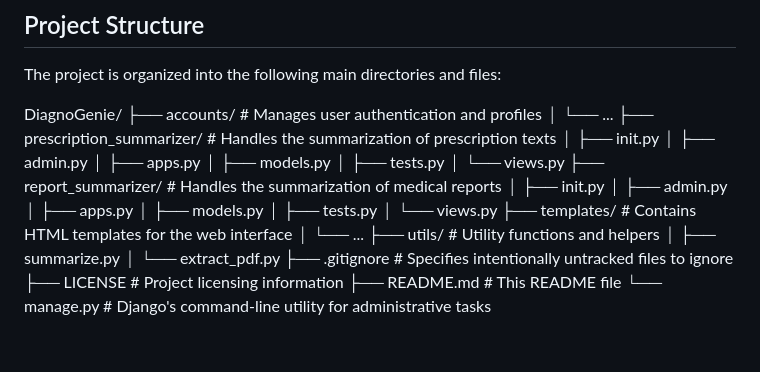
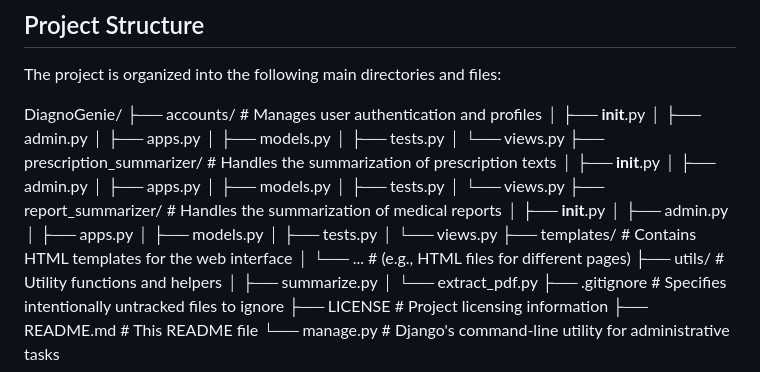
Before and after one commit to itsabdullah15/DiagnoGenie, a Markdown page: README.md, the part around the change. Rendered like a GitHub page.

```diff
--- a/README.md
+++ b/README.md
@@ -76,23 +76,28 @@ The project is organized into the following main directories and files:
 
 DiagnoGenie/
 ├── accounts/                     # Manages user authentication and profiles
-│   └── ...
+│   ├── __init__.py
+│   ├── admin.py
+│   ├── apps.py
+│   ├── models.py
+│   ├── tests.py
+│   └── views.py
 ├── prescription_summarizer/      # Handles the summarization of prescription texts
-│   ├── init.py
+│   ├── __init__.py
 │   ├── admin.py
 │   ├── apps.py
 │   ├── models.py
 │   ├── tests.py
 │   └── views.py
 ├── report_summarizer/            # Handles the summarization of medical reports
-│   ├── init.py
+│   ├── __init__.py
 │   ├── admin.py
 │   ├── apps.py
 │   ├── models.py
 │   ├── tests.py
 │   └── views.py
 ├── templates/                    # Contains HTML templates for the web interface
-│   └── ...
+│   └── ...                       # (e.g., HTML files for different pages)
 ├── utils/                        # Utility functions and helpers
 │   ├── summarize.py
 │   └── extract_pdf.py
```
